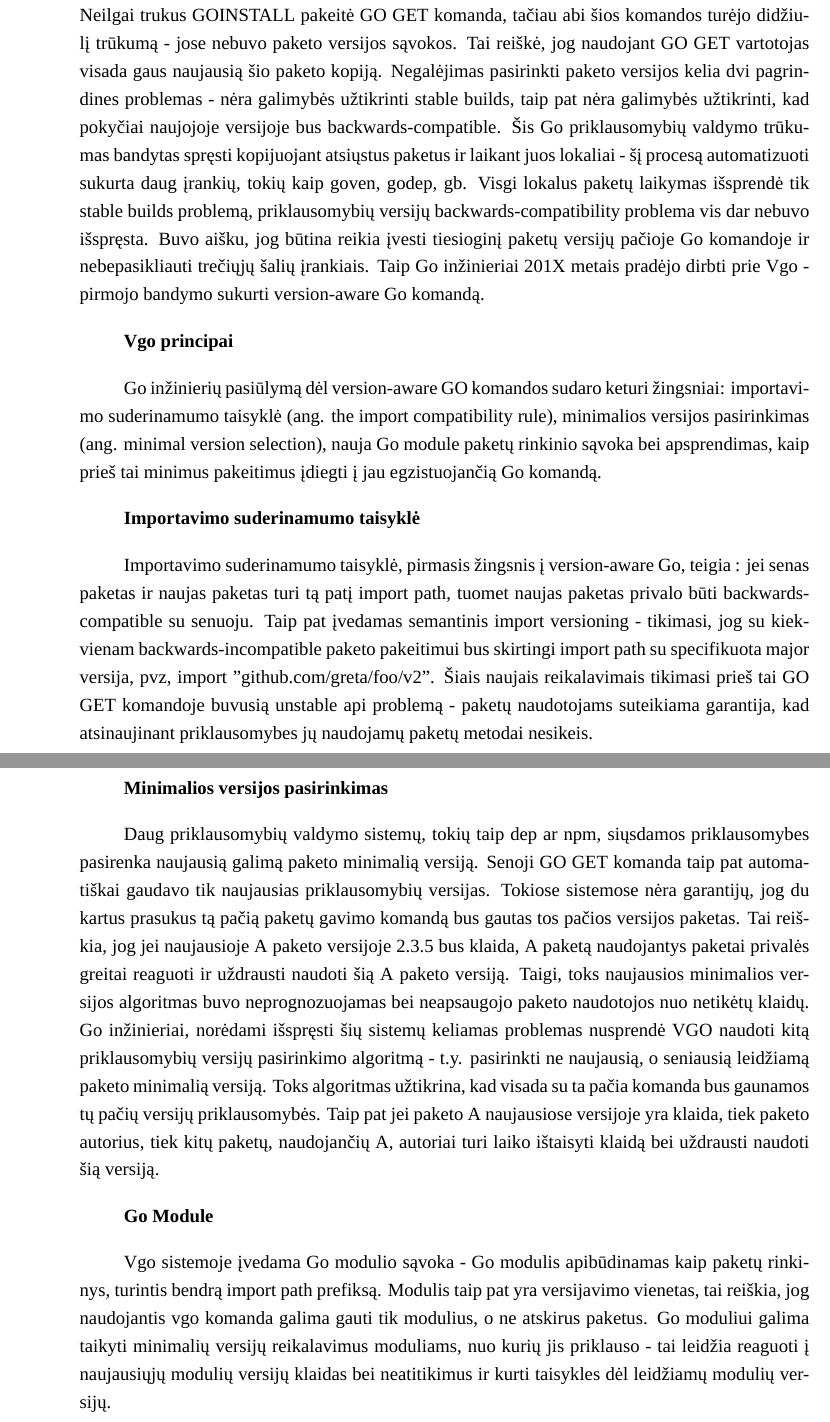
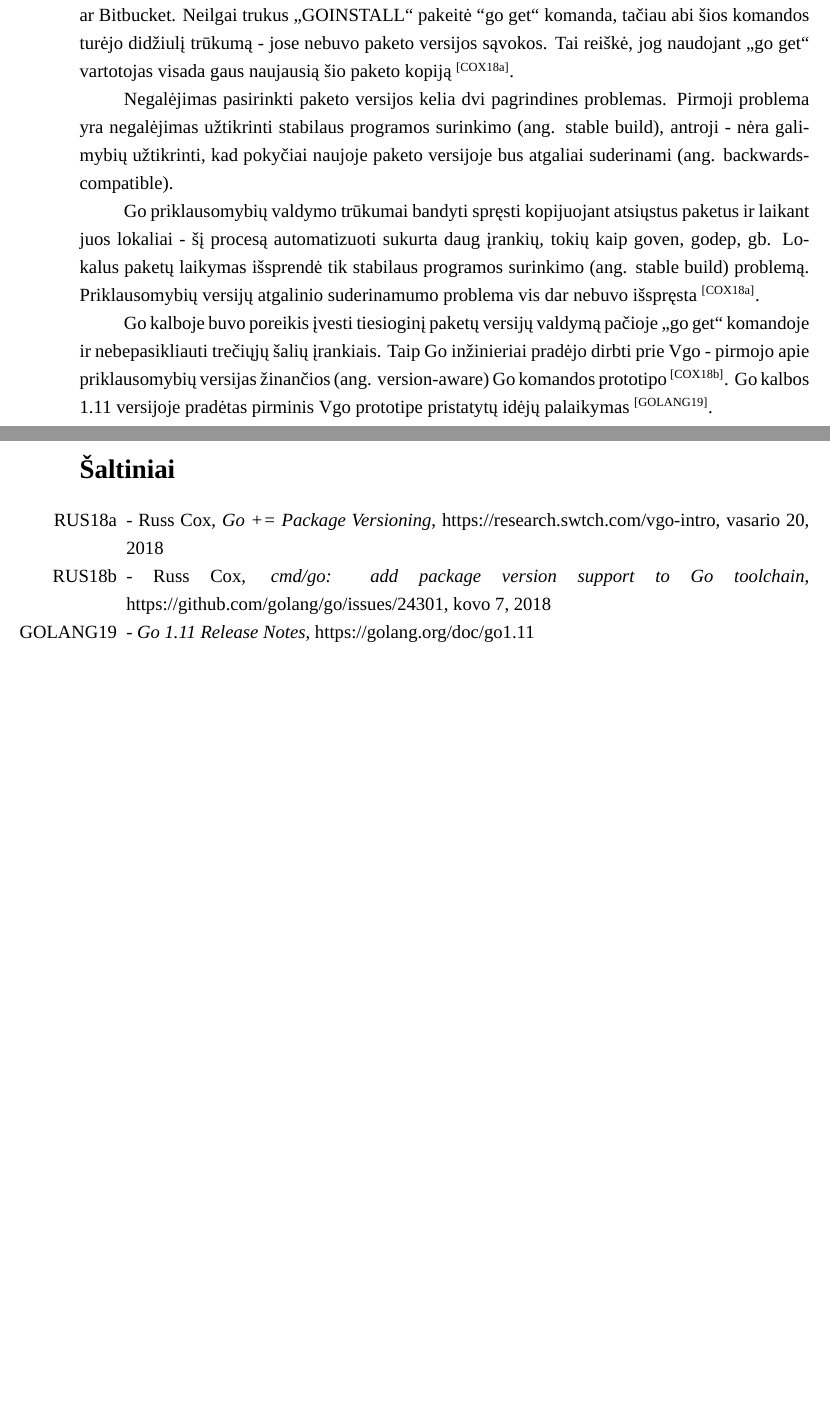
Before and after one commit to gpiliponyte/kursinis, a LaTeX document (config/kursinis.tex, which reads src/2-content/content-1.1.tex, src/2-content/main.tex, src/4-sources.tex): two parts of pages 4 and 5 of 9 before the commit and two parts of pages 4 and 6 of 6 after it, joined at a grey line, cut so that both start at the same text, the shorter picture padded with empty space. Compiled offline with XeLaTeX; a missing font is replaced by an installed copy or a similar font.

Commit message:
started working properly

```diff
--- /dev/null
+++ b/src/2-content/content-1.1.tex
@@ -0,0 +1,20 @@
+\subsection{Priklausomybių valdymo Go kalboje istorija}
+
+Nuo pat Go kalbos išleidimo 2009 metais, jos naudotojų tarpe atsirado poreikis dalintis savo, bei naudoti kitų vartotojų sukurtus paketus.
+Šiam tikslui Go inžinieriai sukūrė „GOINSTALL“ komandą, leidžiančią atsisiųsti norimus paketus iš tokių programinio kodo saugyklų kaip Github ar Bitbucket.
+Neilgai trukus „GOINSTALL“ pakeitė “go get“ komanda, tačiau abi šios komandos turėjo didžiulį trūkumą - jose nebuvo
+paketo versijos sąvokos. Tai reiškė, jog naudojant „go get“ vartotojas visada gaus naujausią šio paketo kopiją \textsuperscript{[COX18a]}.
+
+Negalėjimas pasirinkti paketo versijos kelia dvi pagrindines problemas.
+Pirmoji problema yra negalėjimas užtikrinti stabilaus programos surinkimo (ang. stable build),
+antroji - nėra galimybių užtikrinti, kad pokyčiai naujoje paketo versijoje bus atgaliai suderinami (ang. backwards-compatible).
+
+Go priklausomybių valdymo trūkumai bandyti spręsti kopijuojant atsiųstus paketus ir laikant juos lokaliai -
+šį procesą automatizuoti sukurta daug įrankių, tokių kaip goven, godep, gb. Lokalus paketų laikymas
+išsprendė tik stabilaus programos surinkimo (ang. stable build) problemą. Priklausomybių versijų
+atgalinio suderinamumo problema vis dar nebuvo išspręsta \textsuperscript{[COX18a]}.
+
+Go kalboje buvo poreikis įvesti tiesioginį paketų versijų valdymą pačioje „go get“ komandoje ir nebepasikliauti trečiųjų šalių
+įrankiais. Taip Go inžinieriai pradėjo dirbti prie Vgo - pirmojo apie priklausomybių versijas žinančios (ang. version-aware) Go
+komandos prototipo \textsuperscript{[COX18b]}. Go kalbos 1.11 versijoje pradėtas pirminis Vgo prototipe pristatytų idėjų palaikymas
+\textsuperscript{[GOLANG19]}.
--- a/src/2-content/main.tex
+++ b/src/2-content/main.tex
@@ -4 +6,2 @@
 
+\input{\SRCPATH/2-content/content-1.1}
@@ -10,27 +9 @@ Vgo yra Go programavimo kalbos (dar žinomos kaip Golang) priklausomybių valdym
 
-Nuo pat Go kalbos išleidimo 2009 metais, jos naudotojų tarpe atsirado poreikis dalintis savo, bei naudoti kitų sukurtus paketus. Šiam tikslui Go inžinieriai sukūrė GOINSTALL komandą, leidžiančią atsisiųsti norimus paketus iš tokių programinio kodo saugyklų kaip Github ar Bitbucket. Neilgai trukus GOINSTALL pakeitė GO GET komanda, tačiau abi šios komandos turėjo didžiulį trūkumą - jose nebuvo paketo versijos sąvokos. Tai reiškė, jog naudojant GO GET vartotojas visada gaus naujausią šio paketo kopiją. Negalėjimas pasirinkti paketo versijos kelia dvi pagrindines problemas - nėra galimybės užtikrinti stable builds, taip pat nėra galimybės užtikrinti, kad pokyčiai naujojoje versijoje bus backwards-compatible. Šis Go priklausomybių valdymo trūkumas bandytas spręsti kopijuojant atsiųstus paketus ir laikant juos lokaliai - šį procesą automatizuoti sukurta daug įrankių, tokių kaip goven, godep, gb. Visgi lokalus paketų laikymas išsprendė tik stable builds problemą, priklausomybių versijų backwards-compatibility problema vis dar nebuvo išspręsta. Buvo aišku, jog būtina reikia įvesti tiesioginį paketų versijų pačioje Go komandoje ir nebepasikliauti trečiųjų šalių įrankiais. Taip Go inžinieriai 201X metais pradėjo dirbti prie Vgo - pirmojo bandymo sukurti version-aware Go komandą.
-
-\bigbreak
-{\bf Vgo principai}
-\bigbreak
-
-Go inžinierių pasiūlymą dėl version-aware GO komandos sudaro keturi žingsniai: importavimo suderinamumo taisyklė (ang. the import compatibility rule), minimalios versijos pasirinkimas (ang. minimal version selection), nauja Go module paketų rinkinio sąvoka bei  apsprendimas, kaip prieš tai minimus pakeitimus įdiegti į jau egzistuojančią Go komandą.
-
-\bigbreak
-{\bf Importavimo suderinamumo taisyklė}
-\bigbreak
-
-Importavimo suderinamumo taisyklė, pirmasis žingsnis į version-aware Go, teigia :
- jei senas paketas ir naujas paketas turi tą patį import path, tuomet naujas paketas privalo būti backwards-compatible su senuoju. Taip pat įvedamas semantinis import versioning - tikimasi, jog su kiekvienam backwards-incompatible paketo pakeitimui bus skirtingi import path su specifikuota major versija, pvz, import "github.com/greta/foo/v2". Šiais naujais reikalavimais tikimasi prieš tai GO GET komandoje buvusią unstable api problemą - paketų naudotojams suteikiama garantija, kad atsinaujinant priklausomybes jų naudojamų paketų metodai nesikeis.
-
-\bigbreak
-{\bf Minimalios versijos pasirinkimas}
-\bigbreak
-
-Daug priklausomybių valdymo sistemų, tokių taip dep ar npm,  siųsdamos priklausomybes pasirenka naujausią galimą paketo minimalią versiją. Senoji GO GET komanda taip pat automatiškai gaudavo tik naujausias priklausomybių versijas. Tokiose sistemose nėra garantijų, jog du kartus prasukus tą pačią paketų gavimo komandą bus gautas tos pačios versijos paketas. Tai reiškia, jog jei naujausioje A paketo versijoje 2.3.5 bus klaida, A paketą naudojantys paketai privalės greitai reaguoti ir uždrausti naudoti šią A paketo versiją. Taigi, toks naujausios minimalios versijos algoritmas buvo neprognozuojamas bei neapsaugojo paketo naudotojos nuo netikėtų klaidų. Go inžinieriai, norėdami išspręsti šių sistemų keliamas problemas nusprendė VGO naudoti kitą priklausomybių versijų pasirinkimo algoritmą - t.y. pasirinkti ne naujausią, o seniausią leidžiamą paketo minimalią versiją. Toks algoritmas užtikrina, kad visada su ta pačia komanda bus gaunamos tų pačių versijų priklausomybės. Taip pat jei paketo A naujausiose versijoje yra klaida, tiek paketo autorius, tiek kitų paketų, naudojančių A, autoriai turi laiko ištaisyti klaidą bei uždrausti naudoti šią versiją.
-
-\bigbreak
-{\bf Go Module}
-\bigbreak
-
-Vgo sistemoje įvedama Go modulio sąvoka - Go modulis apibūdinamas kaip paketų rinkinys, turintis bendrą import path prefiksą. Modulis taip pat yra versijavimo vienetas, tai reiškia, jog naudojantis vgo komanda galima gauti tik modulius, o ne atskirus paketus. Go moduliui galima taikyti minimalių versijų reikalavimus moduliams, nuo kurių jis priklauso - tai leidžia reaguoti į naujausiųjų modulių versijų klaidas bei neatitikimus ir kurti taisykles dėl leidžiamų modulių versijų.
--- /dev/null
+++ b/src/4-sources.tex
@@ -0,0 +1,11 @@
+\sectionnonum{Šaltiniai}
+
+\begin{itemize}
+    \item [RUS18a] - Russ Cox, \emph{Go += Package Versioning}, https://research.swtch.com/vgo-intro, vasario 20, 2018
+    \item [RUS18b] - Russ Cox, \emph{cmd/go: add package version support to Go toolchain}, https://github.com/golang/go/issues/24301, kovo 7, 2018
+    \item [GOLANG19] - \emph{Go 1.11 Release Notes}, https://golang.org/doc/go1.11
+%    \item [NPM1] \emph{npm-package-lock.json}, https://docs.npmjs.com/files/package-lock.json
+%    \item [ORA1] \emph{Understanding Maven Version Numbers}, https://docs.oracle.com/middleware/1212/core/MAVEN/maven_version.htm#MAVEN8855
+%    \item [JON1] - Jon Bake\emph{Quick Overview of Maven Dependency Management}, https://medium.com/@jonmbake/quick-overview-of-maven-dependency-management-253ab5790ba0
+%    \item [TUT1] \emph{Maven - Manage Dependencies}, https://www.tutorialspoint.com/maven/maven_manage_dependencies.htm
+\end{itemize}
```
Also changed, not shown: src/main.tex (+1 -0 lines), src/2-content/content-1.2.tex (added), src/2-content/main.tex (180 more changed lines).
